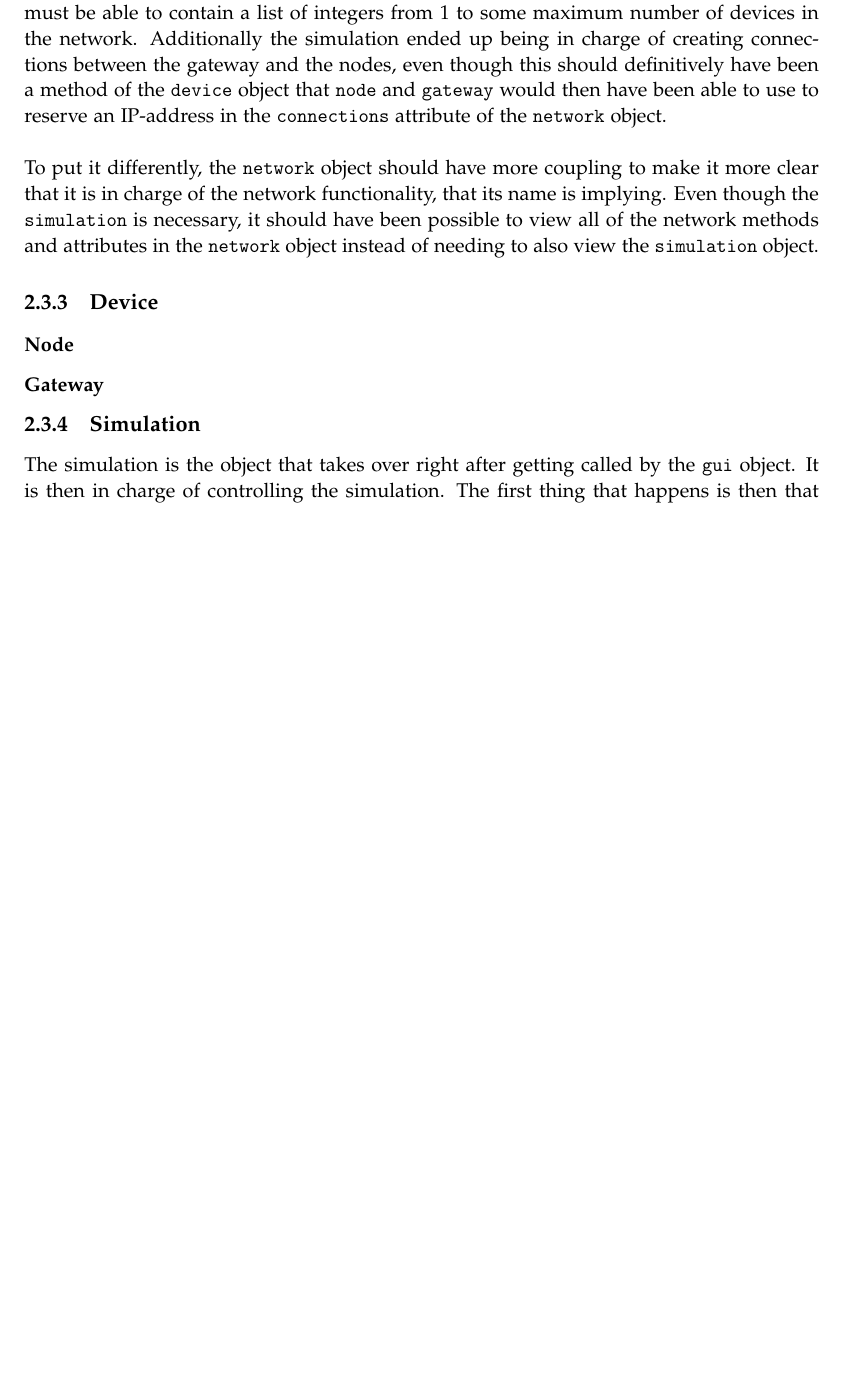
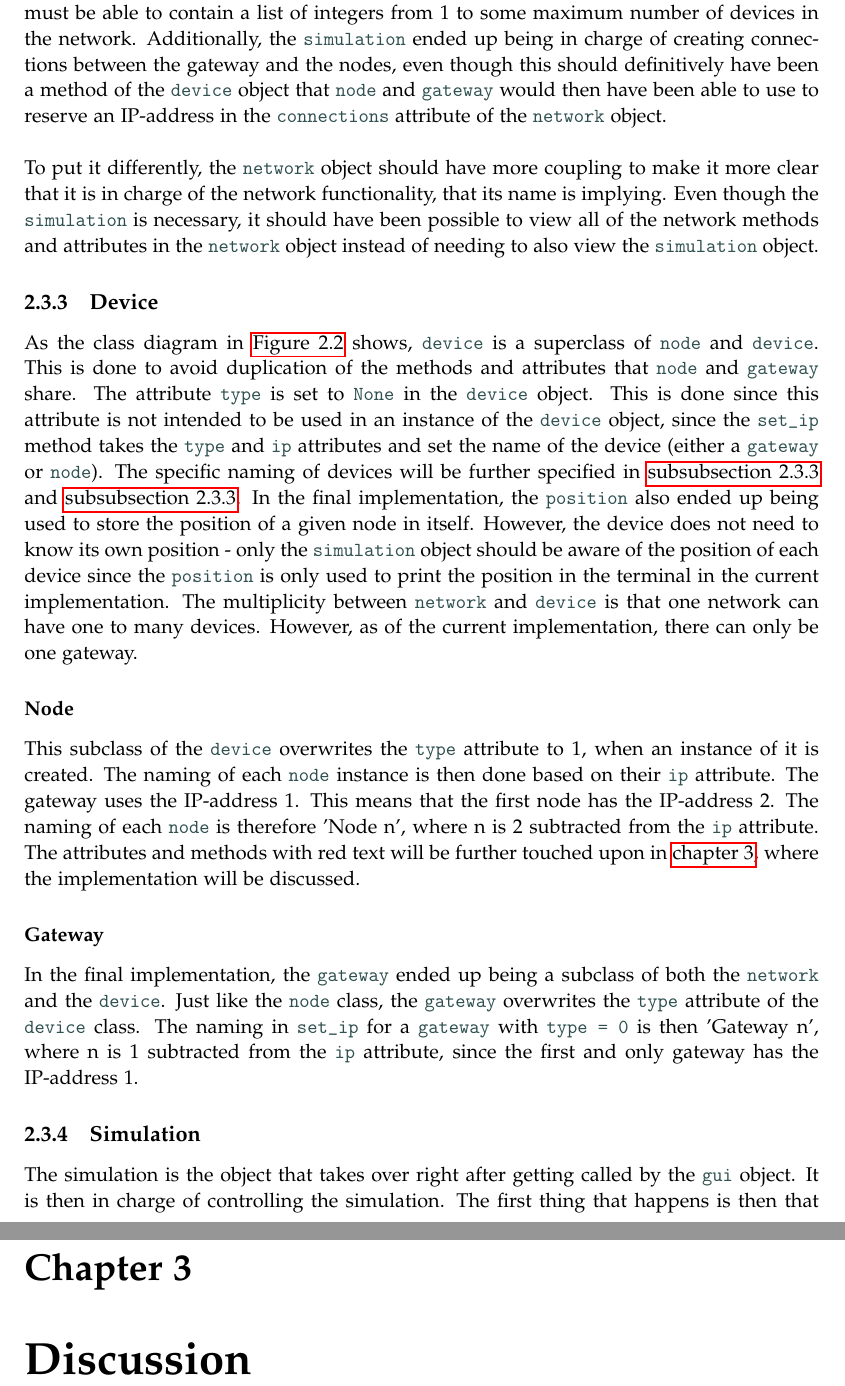
Before and after one commit to fred9302/ObjectOrientedProject, a LaTeX thesis (REPORT/master.tex, which reads REPORT/sections/analysis.tex, REPORT/sections/discussion.tex, REPORT/setup/preamble.tex): part of page 11 of 11 before the commit and two parts of pages 11 and 13 of 13 after it, the two joined at a grey line, cut so that both start at the same text, the shorter picture padded with empty space. Compiled offline with pdfLaTeX.

Commit message:
Sync cocalc

```diff
--- a/REPORT/sections/analysis.tex
+++ b/REPORT/sections/analysis.tex
@@ -91,18 +91,18 @@ The entirety of the class diagram can be seen in \autoref{fig:Class_diagram}. Th
 \subsection{Network}
 This class is missing a lot of the attributes and methods that it should have managed instead of the \code{simulation} object. As it is currently implemented, the \code{network} object only stores a list of the IP-addresses that are currently reserved by the gateway or one of the nodes.\bigbreak
 
-\noindent Conventionally, on local networks, only the digits after the last period in the IP-addresses differentiate the different devices in the network. Therefore, it is only necessary to store the differentiating part of the IP-addresses. This means that the attribute \code{connections} must be able to contain a list of integers from 1 to some maximum number of devices in the network. Additionally the simulation ended up being in charge of creating connections between the gateway and the nodes, even though this should definitively have been a method of the \code{device} object that \code{node} and \code{gateway} would then have been able to use to reserve an IP-address in the \code{connections} attribute of the \code{network} object.\newline
+\noindent Conventionally, on local networks, only the digits after the last period in the IP-addresses differentiate the different devices in the network. Therefore, it is only necessary to store the differentiating part of the IP-addresses. This means that the attribute \code{connections} must be able to contain a list of integers from 1 to some maximum number of devices in the network. Additionally, the \code{simulation} ended up being in charge of creating connections between the gateway and the nodes, even though this should definitively have been a method of the \code{device} object that \code{node} and \code{gateway} would then have been able to use to reserve an IP-address in the \code{connections} attribute of the \code{network} object.\newline
 
 \noindent To put it differently, the \code{network} object should have more coupling to make it more clear that it is in charge of the network functionality, that its name is implying. Even though the \code{simulation} is necessary, it should have been possible to view all of the network methods and attributes in the \code{network} object instead of needing to also view the \code{simulation} object.
 
 \subsection{Device}
+As the class diagram in \autoref{fig:Class_diagram} shows, \code{device} is a superclass of \code{node} and \code{device}. This is done to avoid duplication of the methods and attributes that \code{node} and \code{gateway} share. The attribute \code{type} is set to \code{None} in the \code{device} object. This is done since this attribute is not intended to be used in an instance of the \code{device} object, since the \code{set\_ip} method takes the \code{type} and \code{ip} attributes and set the name of the device (either a \code{gateway} or \code{node}). The specific naming of devices will be further specified in \autoref{sec:Class_diagram_Node} and \autoref{sec:Class_diagram_Gateway}. In the final implementation, the \code{position} also ended up being used to store the position of a given node in itself. However, the device does not need to know its own position - only the \code{simulation} object should be aware of the position of each device since the \code{position} is only used to print the position in the terminal in the current implementation. The multiplicity between \code{network} and \code{device} is that one network can have one to many devices. However, as of the current implementation, there can only be one gateway.
 
+\subsubsection{Node}\label{sec:Class_diagram_Node}
+This subclass of the \code{device} overwrites the \code{type} attribute to 1, when an instance of it is created. The naming of each \code{node} instance is then done based on their \code{ip} attribute. The gateway uses the IP-address 1. This means that the first node has the IP-address 2. The naming of each \code{node} is therefore 'Node n', where n is 2 subtracted from the \code{ip} attribute. The attributes and methods with red text will be further touched upon in \autoref{ch:Discussion}, where the implementation will be discussed.
 
-\subsubsection{Node}
-
-
-\subsubsection{Gateway}
-
+\subsubsection{Gateway}\label{sec:Class_diagram_Gateway}
+In the final implementation, the \code{gateway} ended up being a subclass of both the \code{network} and the \code{device}. Just like the \code{node} class, the \code{gateway} overwrites the \code{type} attribute of the \code{device} class. The naming in \code{set\_ip} for a \code{gateway} with \code{type = 0} is then 'Gateway n', where n is 1 subtracted from the \code{ip} attribute, since the first and only gateway has the IP-address 1.
 
 \subsection{Simulation}
 The simulation is the object that takes over right after getting called by the \code{gui} object. It is then in charge of controlling the simulation. The first thing that happens is then that the \code{start\_simulation} method is accessed by the \code{gui\_handler} method which passes on the input from the user, namely the attributes \code{devices}, and \code{grid\_size}. By called its own method \code{simulation} can then use \code{create\_grid} to create an empty grid of the size specified by the previously mentioned attributes.\bigbreak
--- /dev/null
+++ b/REPORT/sections/discussion.tex
@@ -0,0 +1 @@
+\chapter{Discussion}\label{ch:Discussion}
--- a/REPORT/setup/preamble.tex
+++ b/REPORT/setup/preamble.tex
@@ -46,7 +46,7 @@
 % http://en.wikibooks.org/wiki/LaTeX/Colors
 %%%%%%%%%%%%%%%%%%%%%%%%%%%%%%%%%%%%%%%%%%%%%%%%
 % load a colour package
-\usepackage{xcolor}
+\usepackage[svgnames]{xcolor}
 \definecolor{aaublue}{RGB}{33,26,82}% dark blue
 % The standard graphics inclusion package
 \usepackage{graphicx}
--- a/REPORT/setup/shortcuts.tex
+++ b/REPORT/setup/shortcuts.tex
@@ -47,4 +47,4 @@
 
 %\newcommand\shortcut[2]{\newcommand#1{#2\xspace}}
 
-\newcommand{\code}[1]{\texttt{#1}}
+\newcommand{\code}[1]{\texttt{\color{DarkSlateGray}#1}}
```
Also changed, not shown: REPORT/master.tex (+1 -0 lines), REPORT/master.pdf, 9 other files.
